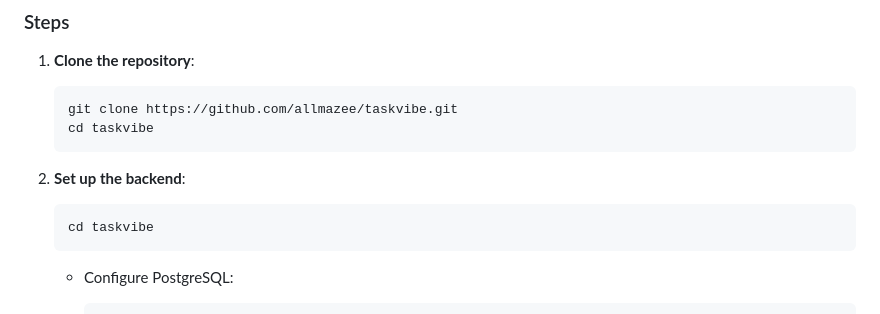
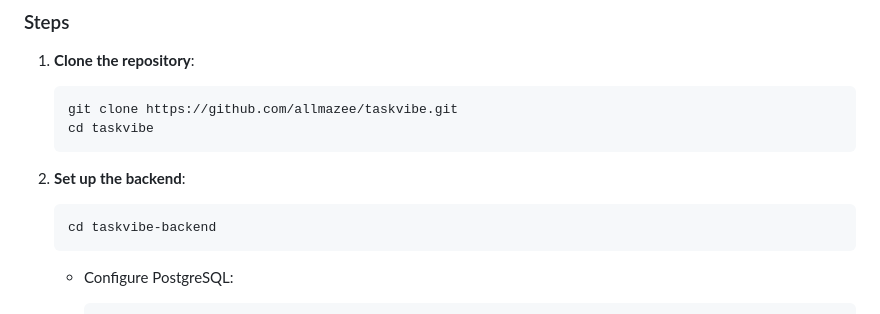
Before and after one commit to allmazee/TaskVibe, a Markdown page: README.md, the part around the change. Drawn GitHub-style.

````diff
--- a/README.md
+++ b/README.md
@@ -68,7 +68,7 @@ TaskVibe is a A RESTful task management app with JWT-based authentication, power
 2. **Set up the backend**:
 
    ```bash
-   cd taskvibe
+   cd taskvibe-backend
    ```
 
    - Configure PostgreSQL:
````
